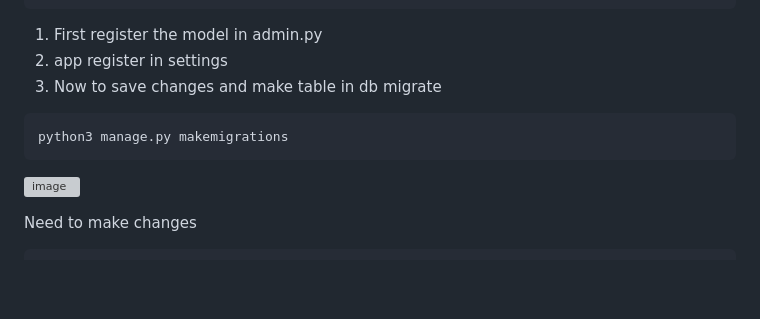
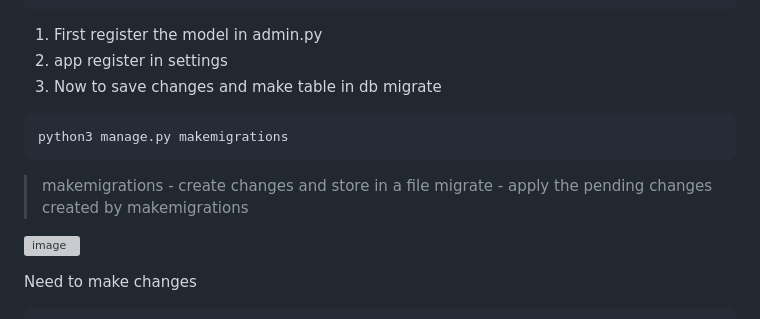
Before and after one commit to Ayon-SSP/Learning_Django, a Markdown page: README.md, the part around the change. Rendered like a GitHub page; blank space fills up the shorter version; grey boxes are pictures that could not be loaded.

````diff
--- a/README.md
+++ b/README.md
@@ -263,6 +263,10 @@ class Contact(models.Model):
 ```bash
 python3 manage.py makemigrations
 ```
+> makemigrations - create changes and store in a file
+migrate - apply the pending changes created by makemigrations
+
+
 ![image](https://user-images.githubusercontent.com/80549753/220147028-ea765abf-bdae-4487-aa13-96d440ea1f93.png)
 
 Need to make changes
````
